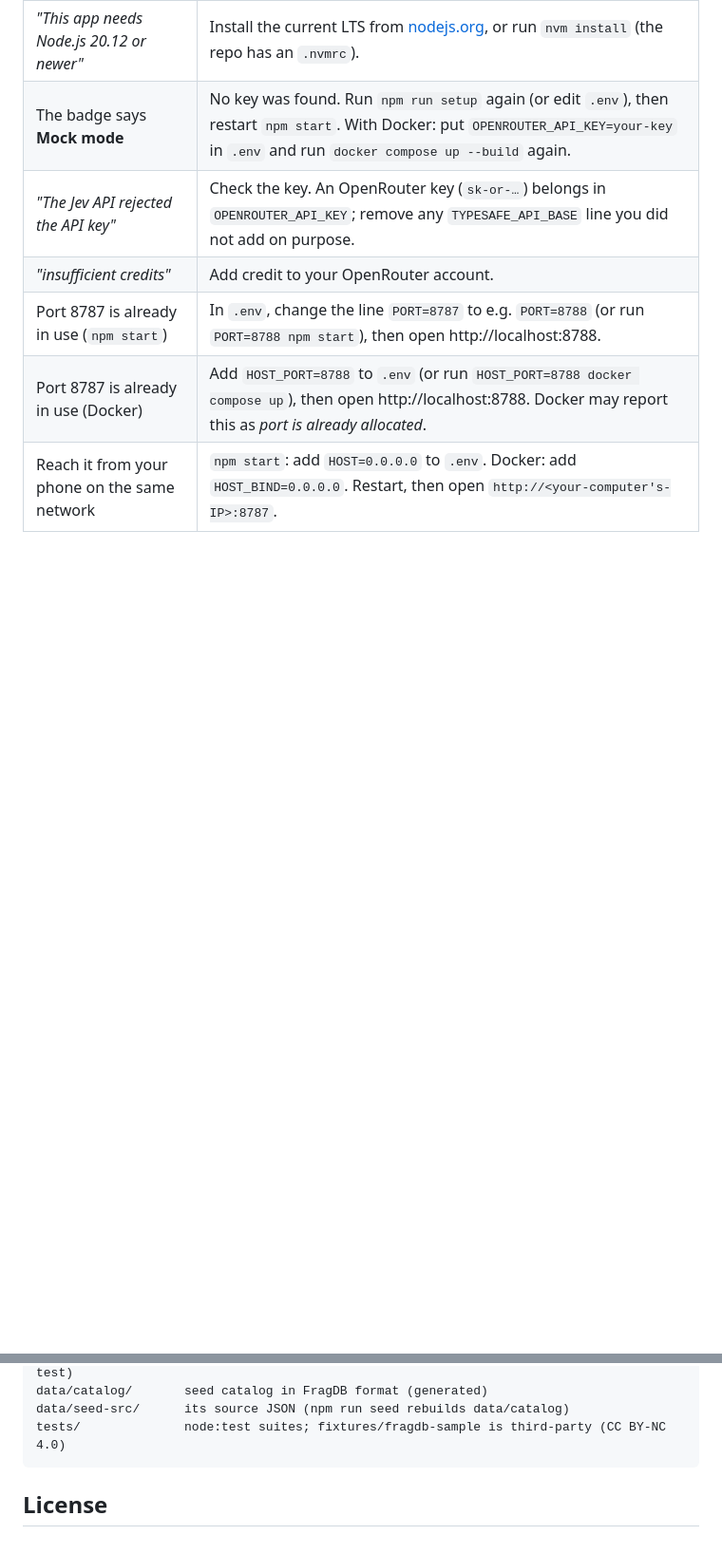
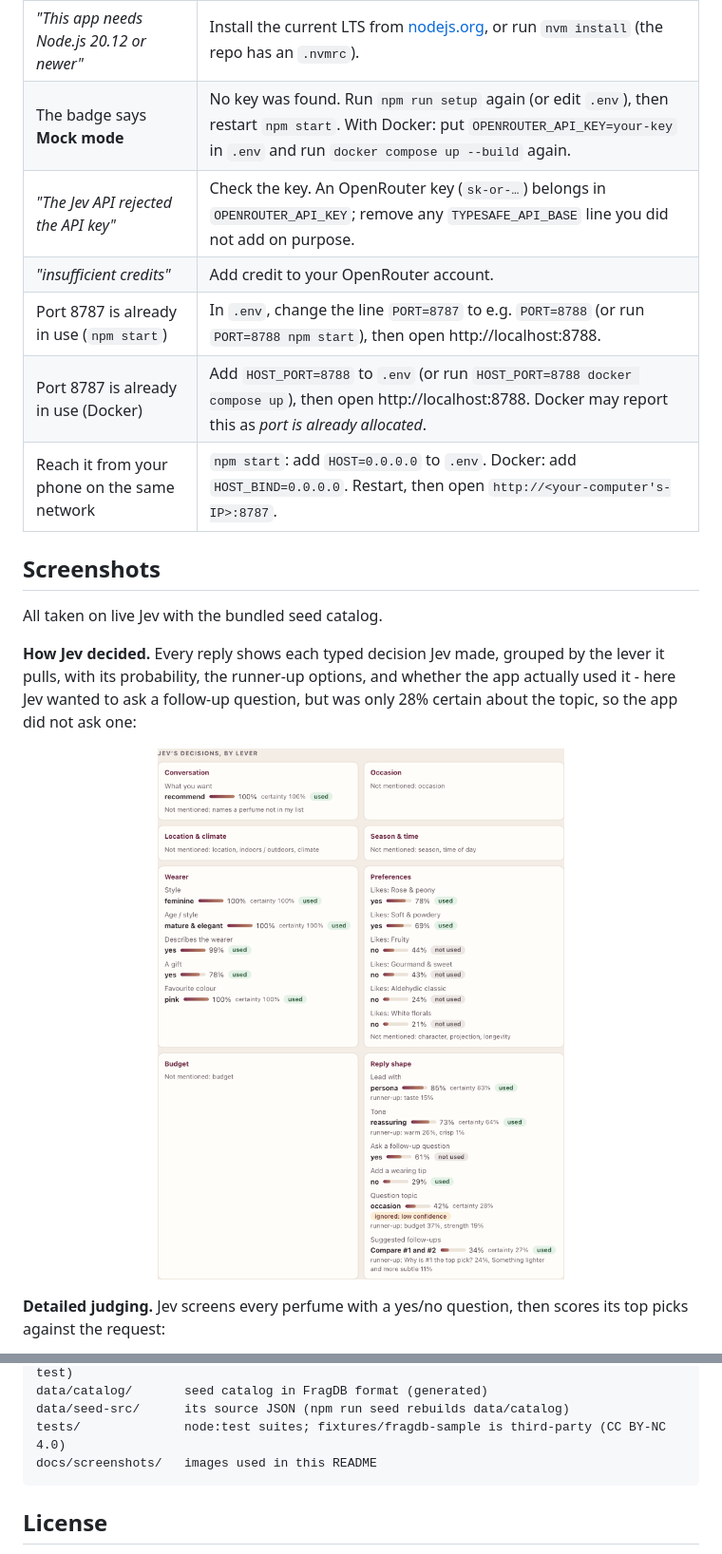
Before and after one commit to sidhasadhak/jev-perfume-advisor, a Markdown page: README.md, 2 parts joined by grey strips. Shown at 95% size. GitHub-like rendering; pictures changed too: docs/screenshots/how-jev-decided.png (added); blank space fills up the shorter version.

````diff
--- a/README.md
+++ b/README.md
@@ -81,3 +86,17 @@ npm run smoke                                       # the five example questions
 | Port 8787 is already in use (`npm start`) | In `.env`, change the line `PORT=8787` to e.g. `PORT=8788` (or run `PORT=8788 npm start`), then open http://localhost:8788. |
 | Port 8787 is already in use (Docker) | Add `HOST_PORT=8788` to `.env` (or run `HOST_PORT=8788 docker compose up`), then open http://localhost:8788. Docker may report this as *port is already allocated*. |
 | Reach it from your phone on the same network | `npm start`: add `HOST=0.0.0.0` to `.env`. Docker: add `HOST_BIND=0.0.0.0`. Restart, then open `http://<your-computer's-IP>:8787`. |
+
+## Screenshots
+
+All taken on live Jev with the bundled seed catalog.
+
+**How Jev decided.** Every reply shows each typed decision Jev made, grouped by the lever it pulls,
+with its probability, the runner-up options, and whether the app actually used it - here Jev wanted to
+ask a follow-up question, but was only 28% certain about the topic, so the app did not ask one:
+
+<p align="center"><img src="docs/screenshots/how-jev-decided.png" alt="The How Jev decided panel: decisions grouped into Conversation, Occasion, Location and climate, Season and time, Wearer, Preferences, Budget and Reply shape" width="720"></p>
+
+**Detailed judging.** Jev screens every perfume with a yes/no question, then scores its top picks
+against the request:
+
@@ -239,6 +275,7 @@ scripts/            setup.mjs (npm run setup), smoke.ts (npm run smoke), test.mj
 data/catalog/       seed catalog in FragDB format (generated)
 data/seed-src/      its source JSON (npm run seed rebuilds data/catalog)
 tests/              node:test suites; fixtures/fragdb-sample is third-party (CC BY-NC 4.0)
+docs/screenshots/   images used in this README
 ```
 
 ## License
````
Also changed, not shown: other parts of README.md (+22 -0 lines), docs/screenshots/dark-theme.png (added), docs/screenshots/detailed-judging.png (added), docs/screenshots/follow-up.png (added), docs/screenshots/mobile.png (added), docs/screenshots/recommendations.png (added), 6 other files.
